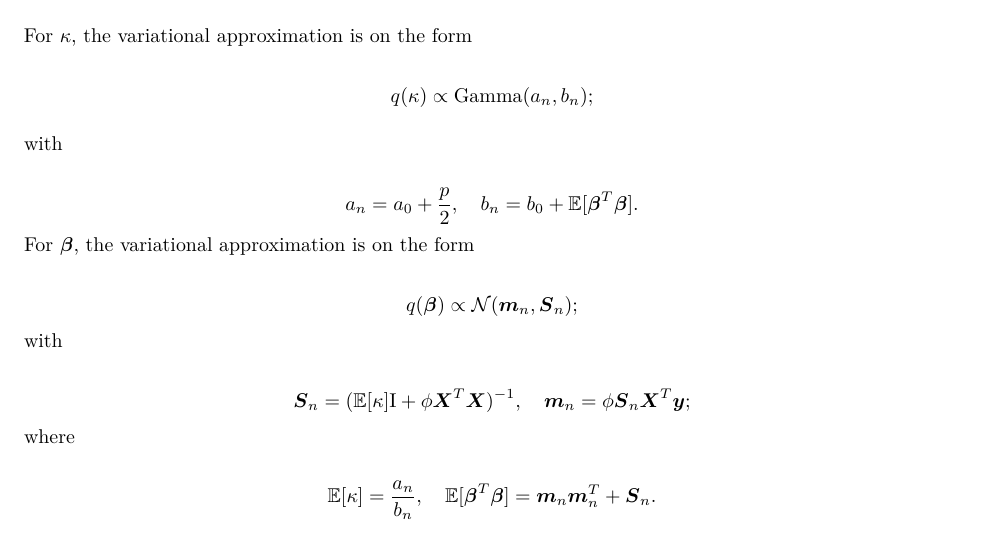
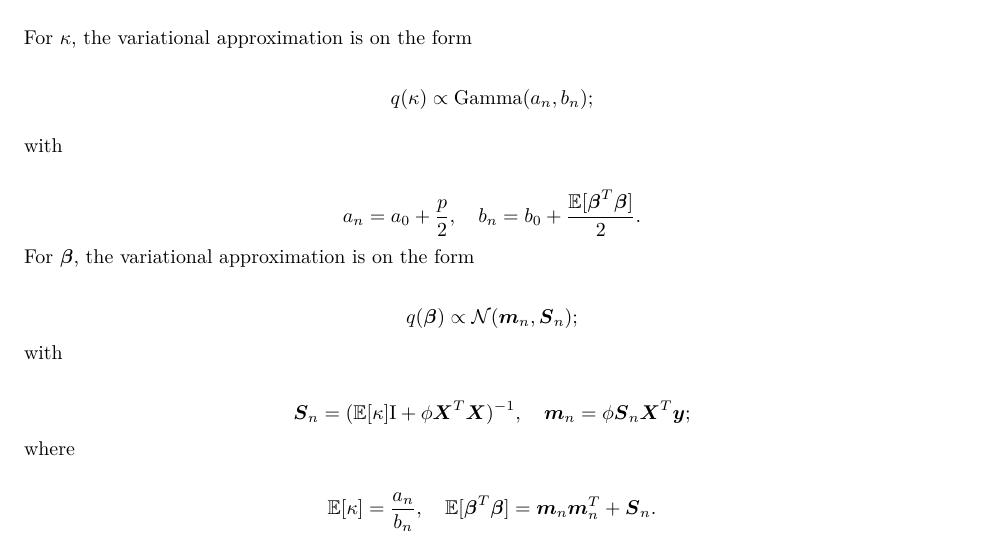
Before and after one commit to Camiling/B4H_Masterclass_VI, an R Markdown document (Solutions/Ex2_BayesianLinearRegression.Rmd): part of the page, cut so that both start at the same text. The pictures show the output file Solutions/Ex2_BayesianLinearRegression.pdf that the author committed with the source.

Commit message:
Update ex2

```diff
--- a/Solutions/Ex2_BayesianLinearRegression.Rmd
+++ b/Solutions/Ex2_BayesianLinearRegression.Rmd
@@ -44,7 +44,7 @@ $$
 with
 
 $$
-a_n= a_0+\frac{p}{2}, \quad b_n = b_0 + \mathbb{E}[\boldsymbol\beta^{T}\boldsymbol \beta].
+a_n= a_0+\frac{p}{2}, \quad b_n = b_0 + \frac{\mathbb{E}[\boldsymbol\beta^{T}\boldsymbol \beta]}{2}.
 $$
 For $\boldsymbol\beta$, the variational approximation is on the form
 
```
Also changed, not shown: Solutions/Ex2_BayesianLinearRegression.pdf.
